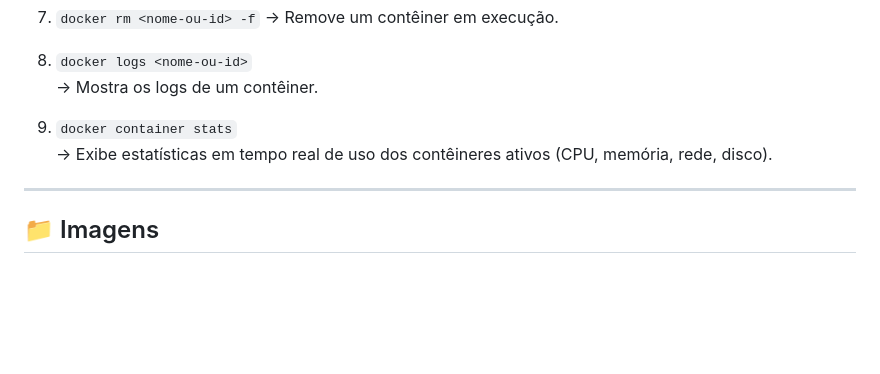
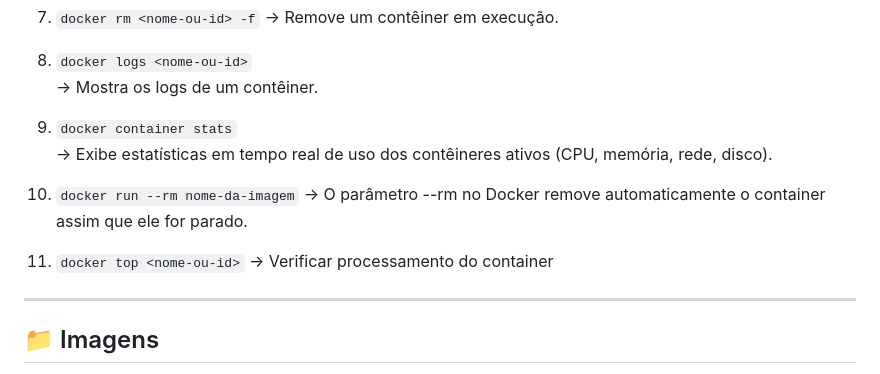
Before and after one commit to Mateus-Alencar/devops-notebook, a Markdown page: Docker/apostila - docker.md, the part around the change. Rendered like a GitHub page; blank space fills up the shorter version.

```diff
--- a/Docker/apostila - docker.md
+++ b/Docker/apostila - docker.md
@@ -124,6 +124,11 @@ O `--mount` no Docker serve para ligar um diretório (ou volume) do host ao cont
 9. `docker container stats`
    → Exibe estatísticas em tempo real de uso dos contêineres ativos (CPU, memória, rede, disco).
 
+10. `docker run --rm nome-da-imagem`
+   → O parâmetro --rm no Docker remove automaticamente o container assim que ele for parado.
+11. `docker top <nome-ou-id>`
+   → Verificar processamento do container
+
 ---
 
 ## 📁 Imagens
```
Also changed, not shown: Docker/EX_copia_arquivos.md (added, +32 -0 lines).
